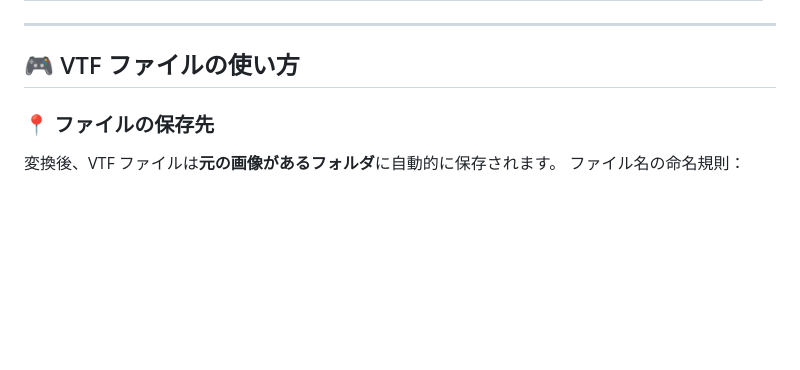
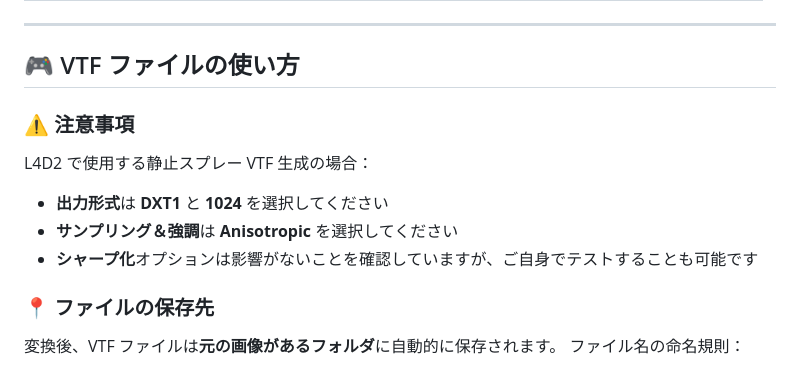
Before and after one commit to TohnoSeika/minagi-vtf-baker, a Markdown page: README.ja.md, the part around the change. Rendered like a GitHub page; blank space fills up the shorter version.

```diff
--- a/README.ja.md
+++ b/README.ja.md
@@ -38,6 +38,12 @@ Tauri ベース——軽量でエレガント。
 ---
 
 ## 🎮 VTF ファイルの使い方
+
+### ⚠️ 注意事項
+L4D2 で使用する静止スプレー VTF 生成の場合：
+- **出力形式**は **DXT1** と **1024** を選択してください
+- **サンプリング＆強調**は **Anisotropic** を選択してください
+- **シャープ化**オプションは影響がないことを確認していますが、ご自身でテストすることも可能です
 
 ### 📍 ファイルの保存先
 変換後、VTF ファイルは**元の画像があるフォルダ**に自動的に保存されます。
```
Also changed, not shown: README.md (+6 -0 lines), README.zh.md (+6 -0 lines).
